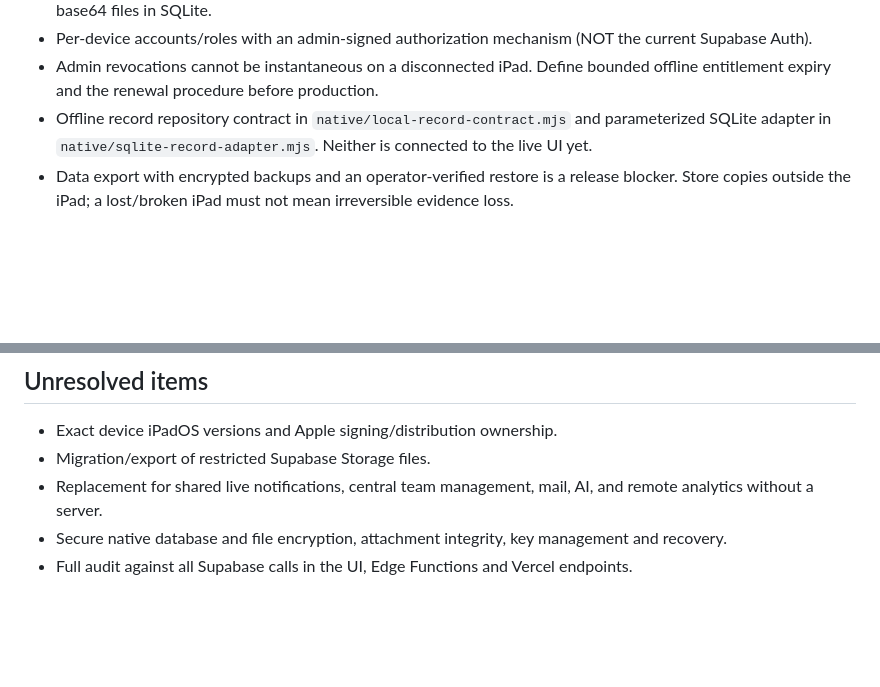
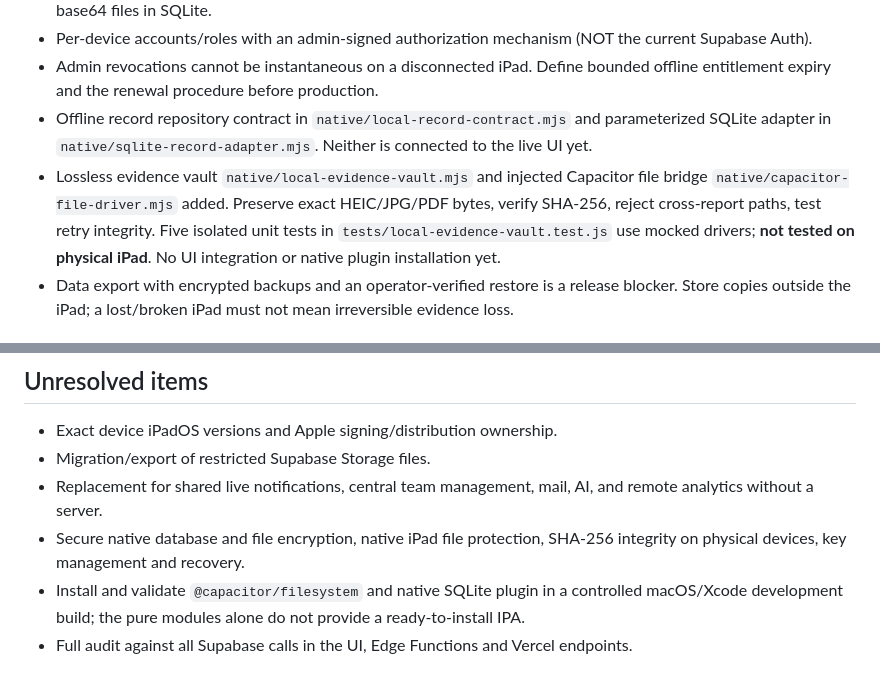
Before and after one commit to jrvc0106-dot/ge-safety-department, a Markdown page: docs/IPAD-LOCAL-MIGRATION.md, 2 parts joined by grey strips. Rendered like a GitHub page; blank space fills up the shorter version.

Commit message:
Document evidence-vault milestone and remaining native iPad release blockers

```diff
--- a/docs/IPAD-LOCAL-MIGRATION.md
+++ b/docs/IPAD-LOCAL-MIGRATION.md
@@ -17,6 +17,7 @@
 - Per-device accounts/roles with an admin-signed authorization mechanism (NOT the current Supabase Auth).
 - Admin revocations cannot be instantaneous on a disconnected iPad. Define bounded offline entitlement expiry and the renewal procedure before production.
 - Offline record repository contract in `native/local-record-contract.mjs` and parameterized SQLite adapter in `native/sqlite-record-adapter.mjs`. Neither is connected to the live UI yet.
+- Lossless evidence vault `native/local-evidence-vault.mjs` and injected Capacitor file bridge `native/capacitor-file-driver.mjs` added. Preserve exact HEIC/JPG/PDF bytes, verify SHA-256, reject cross-report paths, test retry integrity. Five isolated unit tests in `tests/local-evidence-vault.test.js` use mocked drivers; **not tested on physical iPad**. No UI integration or native plugin installation yet.
 - Data export with encrypted backups and an operator-verified restore is a release blocker. Store copies outside the iPad; a lost/broken iPad must not mean irreversible evidence loss.
 
 ## Required feature equivalence (must all PASS on physical iPads)
@@ -62,5 +63,6 @@ This script installs *pinned* Capacitor 8 packages locally and updates the local
 - Exact device iPadOS versions and Apple signing/distribution ownership.
 - Migration/export of restricted Supabase Storage files.
 - Replacement for shared live notifications, central team management, mail, AI, and remote analytics without a server.
-- Secure native database and file encryption, attachment integrity, key management and recovery.
+- Secure native database and file encryption, native iPad file protection, SHA-256 integrity on physical devices, key management and recovery.
+- Install and validate `@capacitor/filesystem` and native SQLite plugin in a controlled macOS/Xcode development build; the pure modules alone do not provide a ready-to-install IPA.
 - Full audit against all Supabase calls in the UI, Edge Functions and Vercel endpoints.
```
